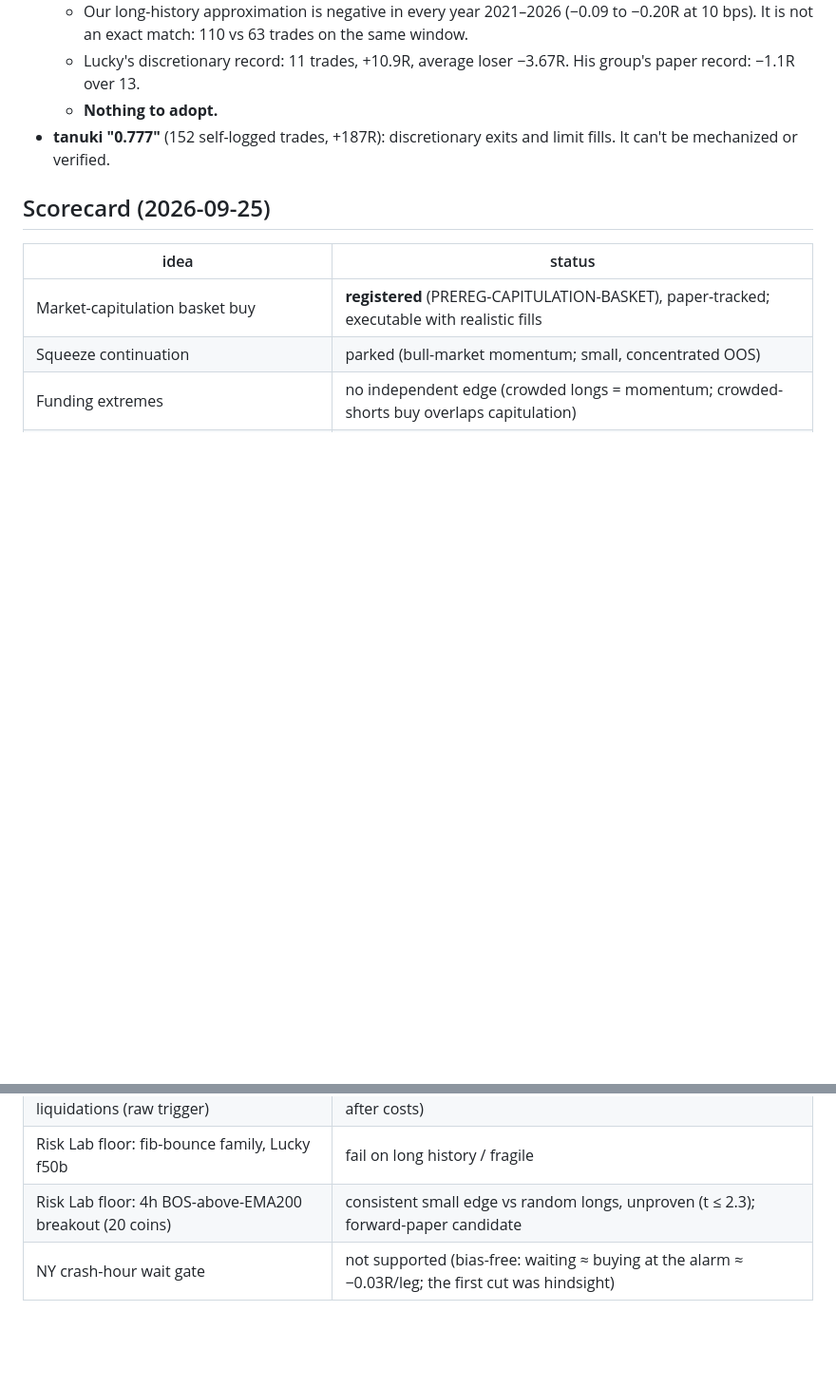
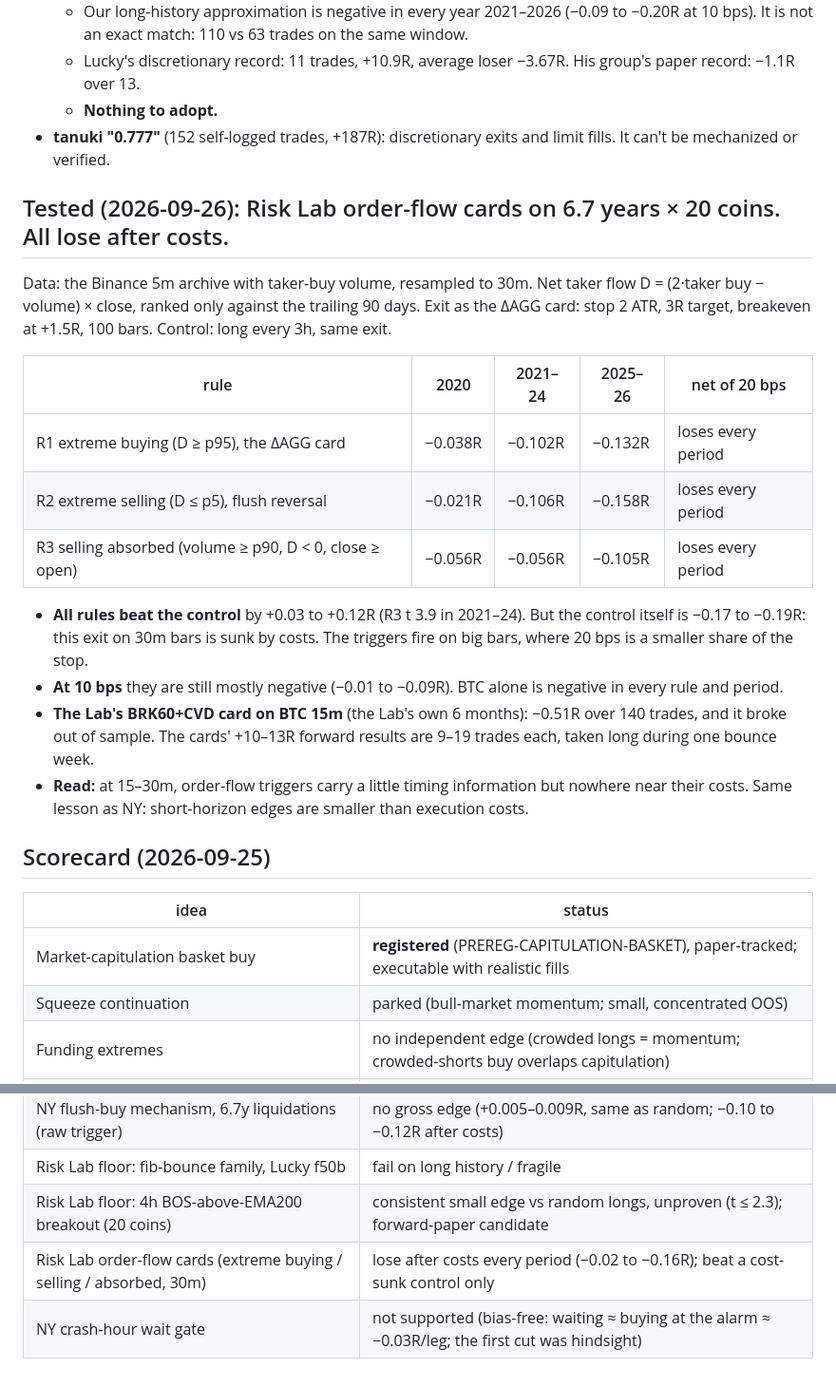
Before and after one commit to vsehuinya1/bitana, a Markdown page: reports/structural_edge_2026-09-25.md, 2 parts joined by grey strips. Shown at 95% size. Rendered like a GitHub page; blank space fills up the shorter version.

Commit message:
Edge report: Risk Lab order-flow cards lose after costs on 6.7y x 20 coins
Extreme buying / extreme selling / selling absorbed on 30m (trailing-90d ranks, card exit):
net -0.02 to -0.16R every period at 20 bps; beat a cost-sunk random control only.

Co-Authored-By: Claude Opus 5.5 <noreply@anthropic.com>
Claude-Session: https://claude.ai/code/session_01Fs4WSBGwZP8zo34Yu6fHq1

```diff
--- a/reports/structural_edge_2026-09-25.md
+++ b/reports/structural_edge_2026-09-25.md
@@ -202,6 +202,25 @@ entries with the same exit, t clustered by week including empty weeks):
 - **tanuki "0.777"** (152 self-logged trades, +187R): discretionary exits and limit fills. It can't be mechanized or
   verified.
 
+## Tested (2026-09-26): Risk Lab order-flow cards on 6.7 years × 20 coins. All lose after costs.
+Data: the Binance 5m archive with taker-buy volume, resampled to 30m. Net taker flow D = (2·taker buy − volume) ×
+close, ranked only against the trailing 90 days. Exit as the ΔAGG card: stop 2 ATR, 3R target, breakeven at +1.5R,
+100 bars. Control: long every 3h, same exit.
+
+| rule | 2020 | 2021–24 | 2025–26 | net of 20 bps |
+|---|---|---|---|---|
+| R1 extreme buying (D ≥ p95), the ΔAGG card | −0.038R | −0.102R | −0.132R | loses every period |
+| R2 extreme selling (D ≤ p5), flush reversal | −0.021R | −0.106R | −0.158R | loses every period |
+| R3 selling absorbed (volume ≥ p90, D < 0, close ≥ open) | −0.056R | −0.056R | −0.105R | loses every period |
+
+- **All rules beat the control** by +0.03 to +0.12R (R3 t 3.9 in 2021–24). But the control itself is −0.17 to −0.19R:
+  this exit on 30m bars is sunk by costs. The triggers fire on big bars, where 20 bps is a smaller share of the stop.
+- **At 10 bps** they are still mostly negative (−0.01 to −0.09R). BTC alone is negative in every rule and period.
+- **The Lab's BRK60+CVD card on BTC 15m** (the Lab's own 6 months): −0.51R over 140 trades, and it broke out of sample.
+  The cards' +10–13R forward results are 9–19 trades each, taken long during one bounce week.
+- **Read:** at 15–30m, order-flow triggers carry a little timing information but nowhere near their costs. Same
+  lesson as NY: short-horizon edges are smaller than execution costs.
+
 ## Scorecard (2026-09-25)
 | idea | status |
 |---|---|
@@ -213,4 +232,5 @@ entries with the same exit, t clustered by week including empty weeks):
 | NY flush-buy mechanism, 6.7y liquidations (raw trigger) | no gross edge (+0.005–0.009R, same as random; −0.10 to −0.12R after costs) |
 | Risk Lab floor: fib-bounce family, Lucky f50b | fail on long history / fragile |
 | Risk Lab floor: 4h BOS-above-EMA200 breakout (20 coins) | consistent small edge vs random longs, unproven (t ≤ 2.3); forward-paper candidate |
+| Risk Lab order-flow cards (extreme buying / selling / absorbed, 30m) | lose after costs every period (−0.02 to −0.16R); beat a cost-sunk control only |
 | NY crash-hour wait gate | not supported (bias-free: waiting ≈ buying at the alarm ≈ −0.03R/leg; the first cut was hindsight) |
```
